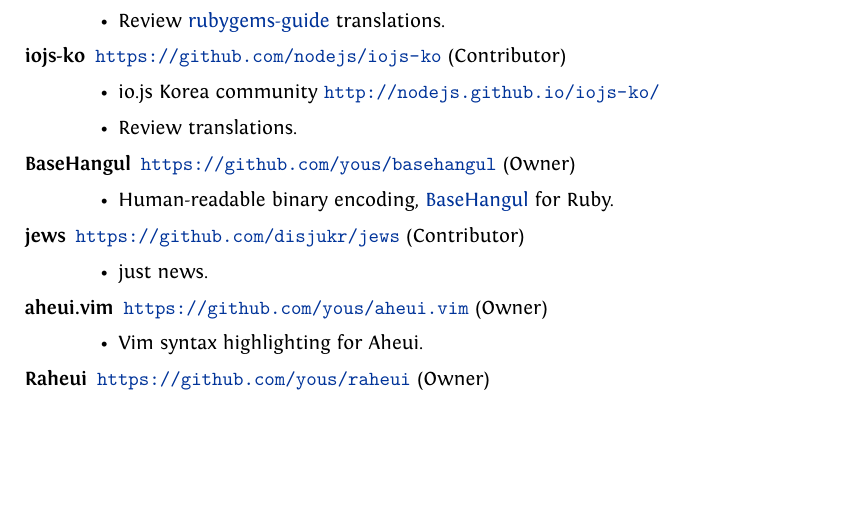
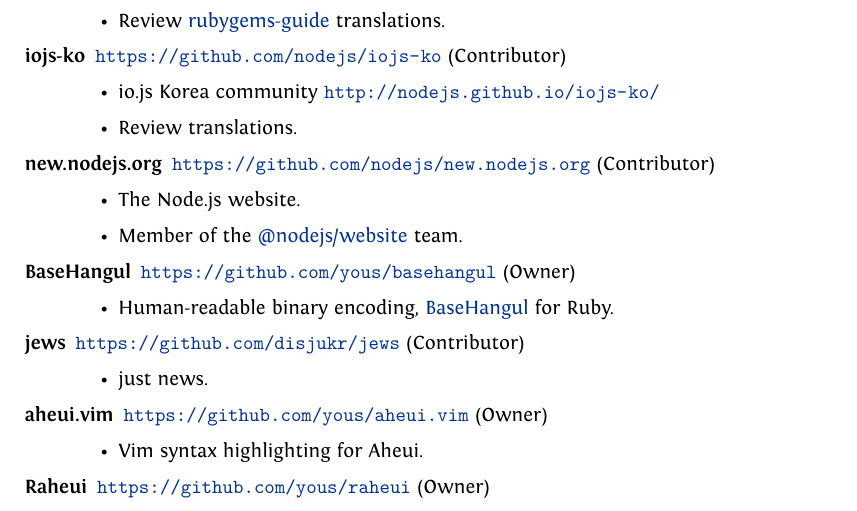
Before and after one commit to yous/resume, a LaTeX document (en.tex): part of page 2 of 2, cut so that both start at the same text, the shorter picture padded with empty space. Compiled offline with XeLaTeX.

Commit message:
Add new.nodejs.org to open source projects

```diff
--- a/en.tex
+++ b/en.tex
@@ -140,6 +140,11 @@
       \item io.js Korea community \url{http://nodejs.github.io/iojs-ko/}
       \item Review translations.
     \end{itemize}
+  \item[new.nodejs.org] \url{https://github.com/nodejs/new.nodejs.org} (Contributor)
+    \begin{itemize}
+      \item The Node.js website.
+      \item Member of the \href{https://github.com/orgs/nodejs/teams/website}{@nodejs/website} team.
+    \end{itemize}
   \item[BaseHangul] \url{https://github.com/yous/basehangul} (Owner)
     \begin{itemize}
       \item Human-readable binary encoding, \href{https://basehangul.github.io}{BaseHangul} for Ruby.
```
Also changed, not shown: ko.tex (+5 -0 lines).
